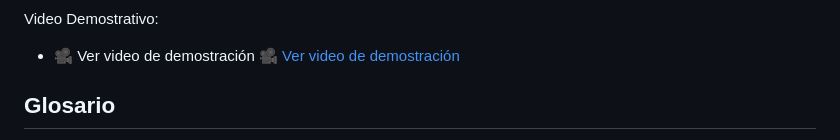
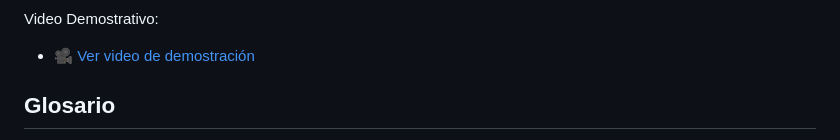
Before and after one commit to alanro21/Arquitectura-Serverless, a Markdown page: README.md, the part around the change. GitHub-like rendering.

```diff
--- a/README.md
+++ b/README.md
@@ -123,8 +123,7 @@ Para la creacion de la aplicacion web usamos las siguientes tecnologias:
 
 Video Demostrativo:
 
- - 🎥 Ver video de demostración
-[🎥 Ver video de demostración](https://youtu.be/_6IrMyfibI0)
+ - [🎥 Ver video de demostración](https://youtu.be/_6IrMyfibI0)
 
 
 
```
